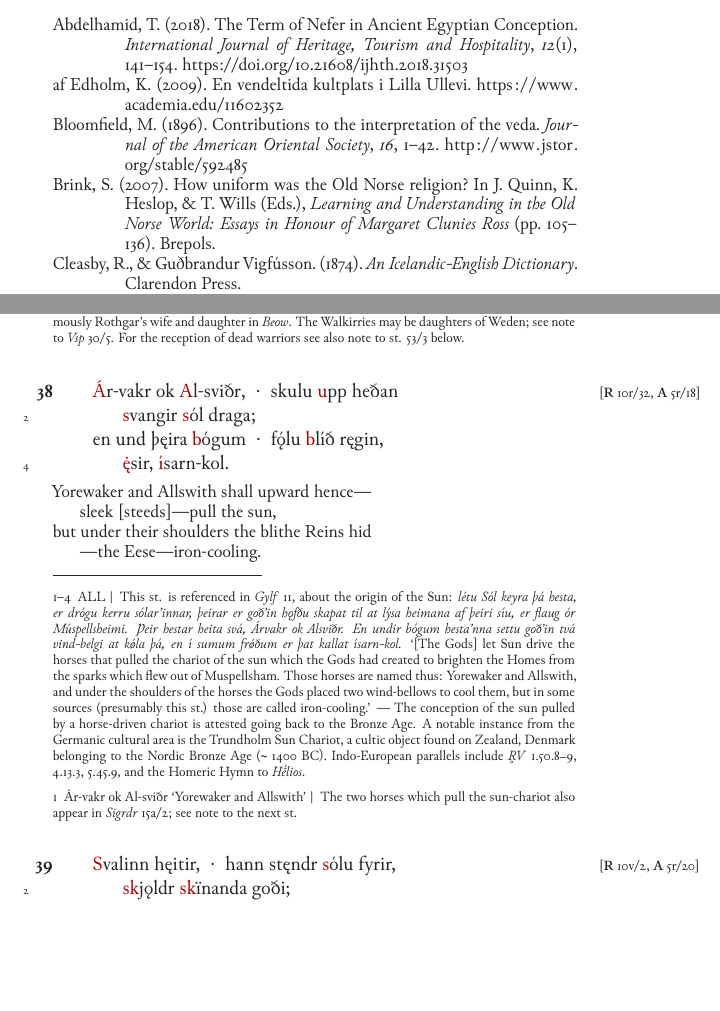
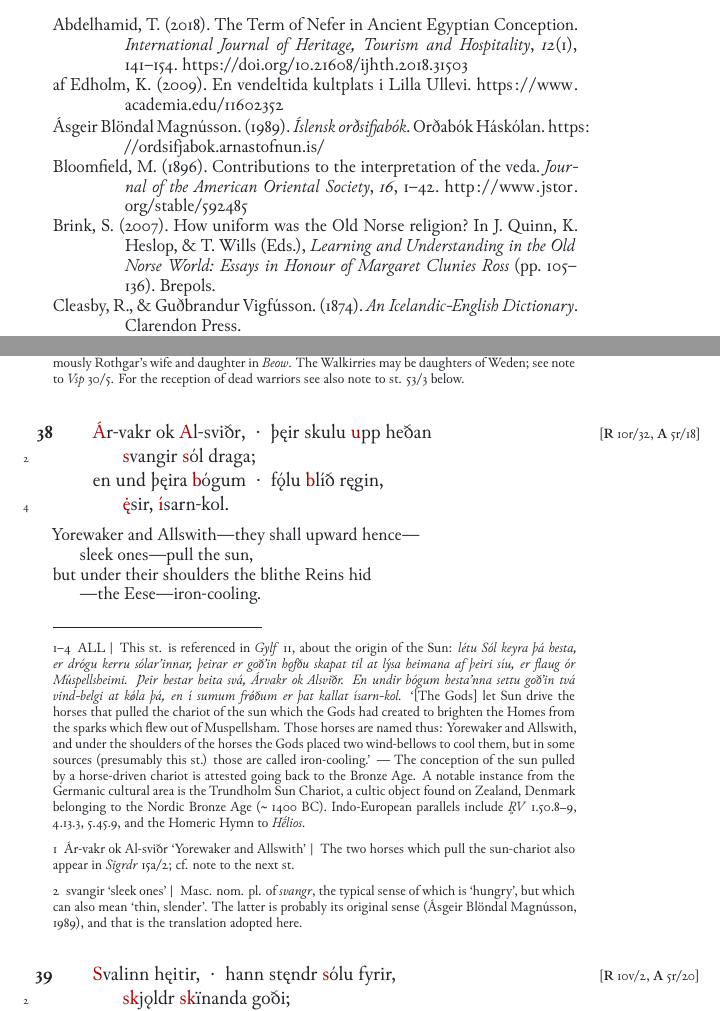
Before and after one commit to martensas/edda, a LaTeX thesis (main.tex, which reads bibliography.bib, books/Grimner.tex): two parts of pages 19 and 169 of 400, joined at a grey line, cut so that both start at the same text, the shorter picture padded with empty space. The pictures show the PDF file main.pdf that the author committed with the source.

Commit message:
More improvements to Grimn + 1 typo fix in Háv

```diff
--- a/bibliography.bib
+++ b/bibliography.bib
@@ -459,6 +459,15 @@ doi = {10.37718/CSA.2005.05}
  ISSN      = {05823234},
  pages     = {51--60},
  year      = {2005}
+}
+
+@Book{OrdsifjaBok,
+ URL			= {https://ordsifjabok.arnastofnun.is/},
+ author		= {{Ásgeir Blöndal Magnússon}},
+ title		= {Íslensk orðsifjabók},
+ year			= {1989},
+ address	= {Reykjavík},
+ publisher= {Orðabók Háskólan}
 }
 
 @Book{Parkinson1999,
--- a/books/Grimner.tex
+++ b/books/Grimner.tex
@@ -573,19 +573,18 @@ Randgrith and Redegrith, Rainlaf— \\
 
 
 \bvg\bva\mssnote{\Regius~10r/32, \AM~5r/18}%
-\edtext{\edtrans{\alst{Á}r-vakr ok \alst{A}l-sviðr}{Yorewaker and Allswith}{\Bfootnote{The two horses which pull the sun-chariot also appear in \Sigrdrifumal\ 15a/2; see note to the next st.}}, \hld\ skulu \alst{u}pp heðan &
-\ind \alst{s}vangir \alst{s}ól draga; &
+\edtext{\edtrans{\alst{Á}r-vakr ok \alst{A}l-sviðr}{Yorewaker and Allswith}{\Bfootnote{The two horses which pull the sun-chariot also appear in \Sigrdrifumal\ 15a/2; cf. note to the next st.}}, \hld\ þęir skulu \alst{u}pp heðan &
+\ind \edtrans{\alst{s}vangir}{sleek ones}{\Bfootnote{Masc. nom. pl. of \emph{svangr}, the typical sense of which is ‘hungry’, but which can also mean ‘thin, slender’. The latter is probably its original sense \parencite{OrdsifjaBok}, and that is the translation adopted here.}} \alst{s}ól draga; &
 en und þęira \alst{b}ógum \hld\ fǫ́lu \alst{b}líð ręgin, &
 \ind \alst{ę̇}sir, \alst{í}sarn-kol.}{\lemma{ALL}\Bfootnote{This st. is referenced in \Gylfaginning\ 11, about the origin of the Sun: \emph{létu Sól keyra þá hesta, er drógu kerru sólar’innar, þeirar er goð’in hǫfðu skapat til at lýsa heimana af þeiri síu, er flaug ór Múspellsheimi.  Þeir hestar heita svá, Árvakr ok Alsviðr. En undir bógum hesta’nna settu goð’in tvá vind-belgi at kǿla þá, en í sumum frǿðum er þat kallat ísarn-kol.} ‘[The Gods] let Sun drive the horses that pulled the chariot of the sun which the Gods had created to brighten the Homes from the sparks which flew out of Muspellsham. Those horses are named thus: Yorewaker and Allswith, and under the shoulders of the horses the Gods placed two wind-bellows to cool them, but in some sources (presumably this st.) those are called iron-cooling.’ — The conception of the sun pulled by a horse-driven chariot is attested going back to the Bronze Age.  A notable instance from the Germanic cultural area is the Trundholm Sun Chariot, a cultic object found on Zealand, Denmark belonging to the Nordic Bronze Age (\char`~\ 1400 BC).  Indo-European parallels include \Rigveda\ 1.50.8–9, 4.13.3, 5.45.9, and the Homeric Hymn to \emph{Hḗlios}.}}\eva
 
-\bvb Yorewaker and Allswith shall upward hence— \\
-\ind sleek [steeds]—pull the sun, \\
+\bvb Yorewaker and Allswith—they shall upward hence— \\
+\ind sleek ones—pull the sun, \\
 but under their shoulders the blithe Reins hid \\
 \ind —the Eese—iron-cooling.\evb\evg
 
 
 \bvg\bva\mssnote{\Regius~10v/2, \AM~5r/20}%
-\alst{S}valinn hęitir, \hld\ hann stęndr \alst{s}ólu fyrir, &
+\edtext{\alst{S}valinn hęitir, \hld\ hann stęndr \alst{s}ólu fyrir, &
 \ind \alst{sk}jǫldr \alst{sk}ïnanda goði; &
 \alst{b}jǫrg ok \alst{b}rim \hld\ vęit’k at \alst{b}rinna skulu, &
-\ind ef hann \alst{f}ęllr ï \alst{f}rȧ.\eva
```
Also changed, not shown: books/High One.tex (+1 -1 lines), main.pdf, bibliography.bib (2 more changed lines), books/Grimner.tex (5 more changed lines).
